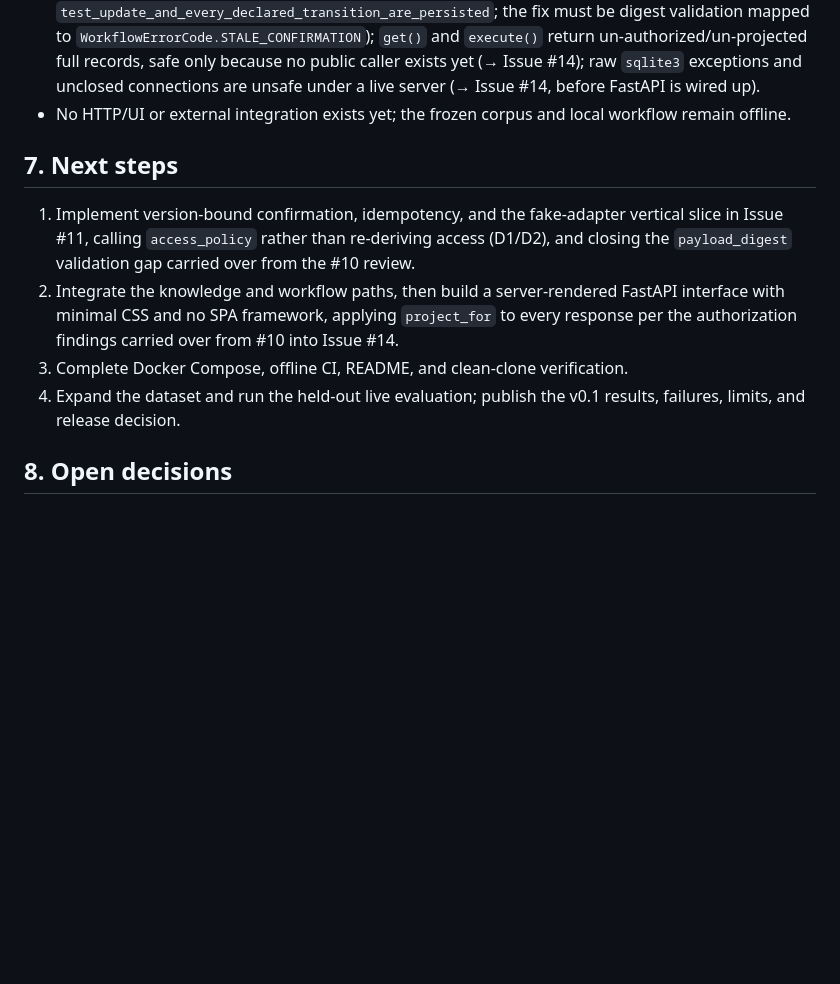
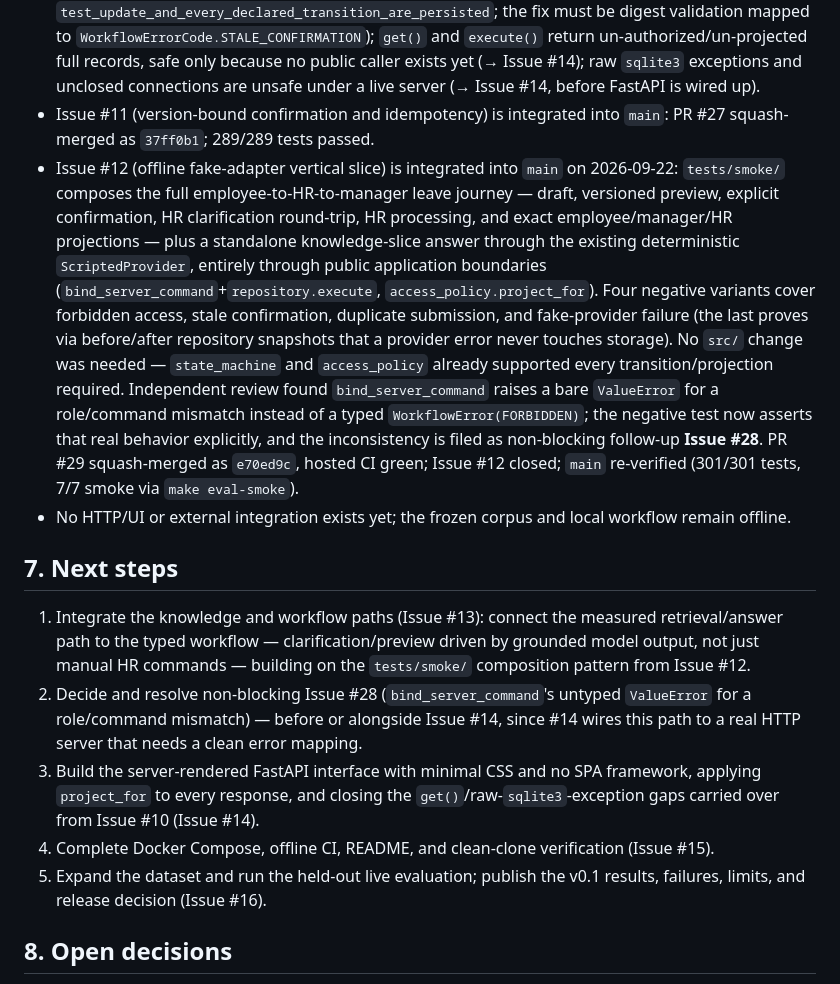
Before and after one commit to spqr-86/enterprise-employee-agent, a Markdown page: PLAN.md, the part around the change. Drawn GitHub-style; blank space fills up the shorter version.

Commit message:
docs: record Issue #12 integration and refresh next steps
Co-Authored-By: Claude Sonnet 5 <noreply@anthropic.com>

```diff
--- a/PLAN.md
+++ b/PLAN.md
@@ -128,20 +128,40 @@ Most document chat demos stop at an answer. This one makes the boundary visible:
   un-authorized/un-projected full records, safe only because no public caller exists yet (→
   Issue #14); raw `sqlite3` exceptions and unclosed connections are unsafe under a live server (→
   Issue #14, before FastAPI is wired up).
+- Issue #11 (version-bound confirmation and idempotency) is integrated into `main`: PR #27
+  squash-merged as `37ff0b1`; 289/289 tests passed.
+- Issue #12 (offline fake-adapter vertical slice) is integrated into `main` on 2026-09-22:
+  `tests/smoke/` composes the full employee-to-HR-to-manager leave journey — draft, versioned
+  preview, explicit confirmation, HR clarification round-trip, HR processing, and exact
+  employee/manager/HR projections — plus a standalone knowledge-slice answer through the
+  existing deterministic `ScriptedProvider`, entirely through public application boundaries
+  (`bind_server_command`+`repository.execute`, `access_policy.project_for`). Four negative
+  variants cover forbidden access, stale confirmation, duplicate submission, and fake-provider
+  failure (the last proves via before/after repository snapshots that a provider error never
+  touches storage). No `src/` change was needed — `state_machine` and `access_policy` already
+  supported every transition/projection required. Independent review found `bind_server_command`
+  raises a bare `ValueError` for a role/command mismatch instead of a typed
+  `WorkflowError(FORBIDDEN)`; the negative test now asserts that real behavior explicitly, and
+  the inconsistency is filed as non-blocking follow-up **Issue #28**. PR #29 squash-merged as
+  `e70ed9c`, hosted CI green; Issue #12 closed; `main` re-verified (301/301 tests, 7/7 smoke via
+  `make eval-smoke`).
 - No HTTP/UI or external integration exists yet; the frozen corpus and local workflow remain
   offline.
 
 ## 7. Next steps
 
-1. Implement version-bound confirmation, idempotency, and the fake-adapter vertical slice in
-   Issue #11, calling `access_policy` rather than re-deriving access (D1/D2), and closing the
-   `payload_digest` validation gap carried over from the #10 review.
-2. Integrate the knowledge and workflow paths, then build a server-rendered FastAPI interface
-   with minimal CSS and no SPA framework, applying `project_for` to every response per the
-   authorization findings carried over from #10 into Issue #14.
-3. Complete Docker Compose, offline CI, README, and clean-clone verification.
-4. Expand the dataset and run the held-out live evaluation; publish the v0.1 results, failures,
-   limits, and release decision.
+1. Integrate the knowledge and workflow paths (Issue #13): connect the measured retrieval/answer
+   path to the typed workflow — clarification/preview driven by grounded model output, not just
+   manual HR commands — building on the `tests/smoke/` composition pattern from Issue #12.
+2. Decide and resolve non-blocking Issue #28 (`bind_server_command`'s untyped `ValueError` for a
+   role/command mismatch) — before or alongside Issue #14, since #14 wires this path to a real
+   HTTP server that needs a clean error mapping.
+3. Build the server-rendered FastAPI interface with minimal CSS and no SPA framework, applying
+   `project_for` to every response, and closing the `get()`/raw-`sqlite3`-exception gaps carried
+   over from Issue #10 (Issue #14).
+4. Complete Docker Compose, offline CI, README, and clean-clone verification (Issue #15).
+5. Expand the dataset and run the held-out live evaluation; publish the v0.1 results, failures,
+   limits, and release decision (Issue #16).
 
 ## 8. Open decisions
 
```
